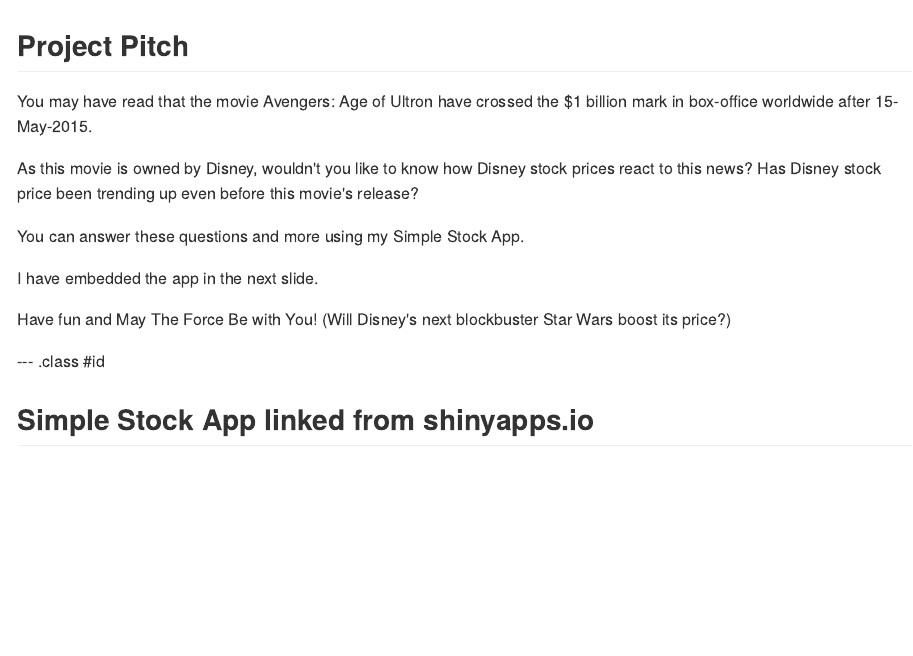
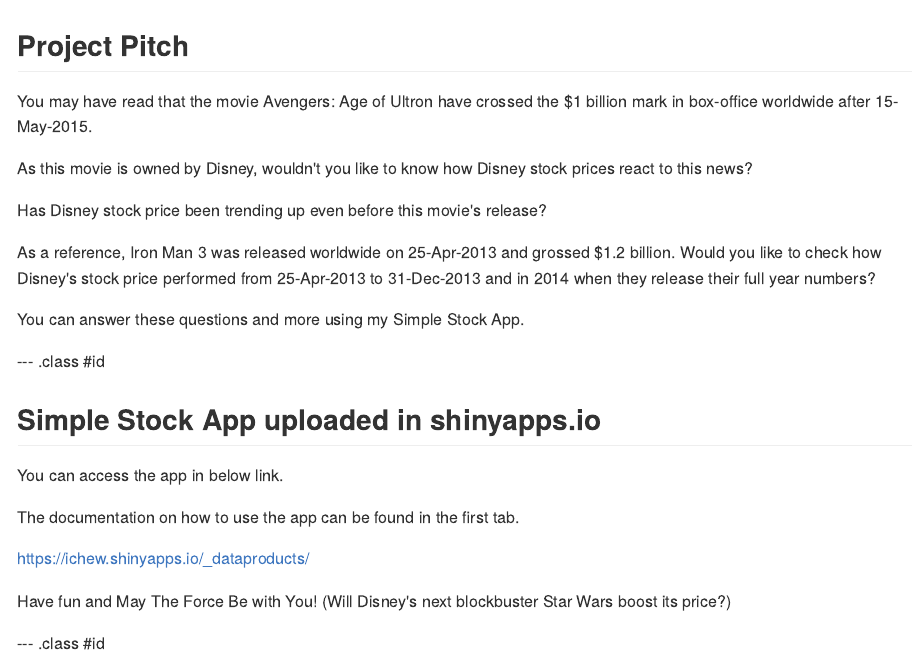
Before and after one commit to ichew/dataproducts, an R Markdown document (index.Rmd): the page in a window 1100 px wide, from its top. The pictures show the output file index.md that the author committed with the source, drawn offline in the style of GitHub.

Commit message:
removed iFrames as it is not stable in slidify

```diff
--- a/index.Rmd
+++ b/index.Rmd
@@ -14,15 +14,23 @@
 
 You may have read that the movie Avengers: Age of Ultron have crossed the $1 billion mark in box-office worldwide after 15-May-2015.
 
-As this movie is owned by Disney, wouldn't you like to know how Disney stock prices react to this news? Has Disney stock price been trending up even before this movie's release?
+As this movie is owned by Disney, wouldn't you like to know how Disney stock prices react to this news?
+
+Has Disney stock price been trending up even before this movie's release?
+
+As a reference, Iron Man 3 was released worldwide on 25-Apr-2013 and grossed $1.2 billion. Would you like to check how Disney's stock price performed from 25-Apr-2013 to 31-Dec-2013 and in 2014 when they release their full year numbers?
 
 You can answer these questions and more using my Simple Stock App.
 
-I have embedded the app in the next slide.
+--- .class #id
+
+## Simple Stock App uploaded in shinyapps.io
+
+You can access the app in below link.
+
+The documentation on how to use the app can be found in the first tab.
+
+https://ichew.shinyapps.io/_dataproducts/
 
 Have fun and May The Force Be with You!
 (Will Disney's next blockbuster Star Wars boost its price?)
-
---- .class #id
-
-## Simple Stock App linked from shinyapps.io
```
Also changed, not shown: index.html, index.md, index.Rmd (3 more changed lines).
